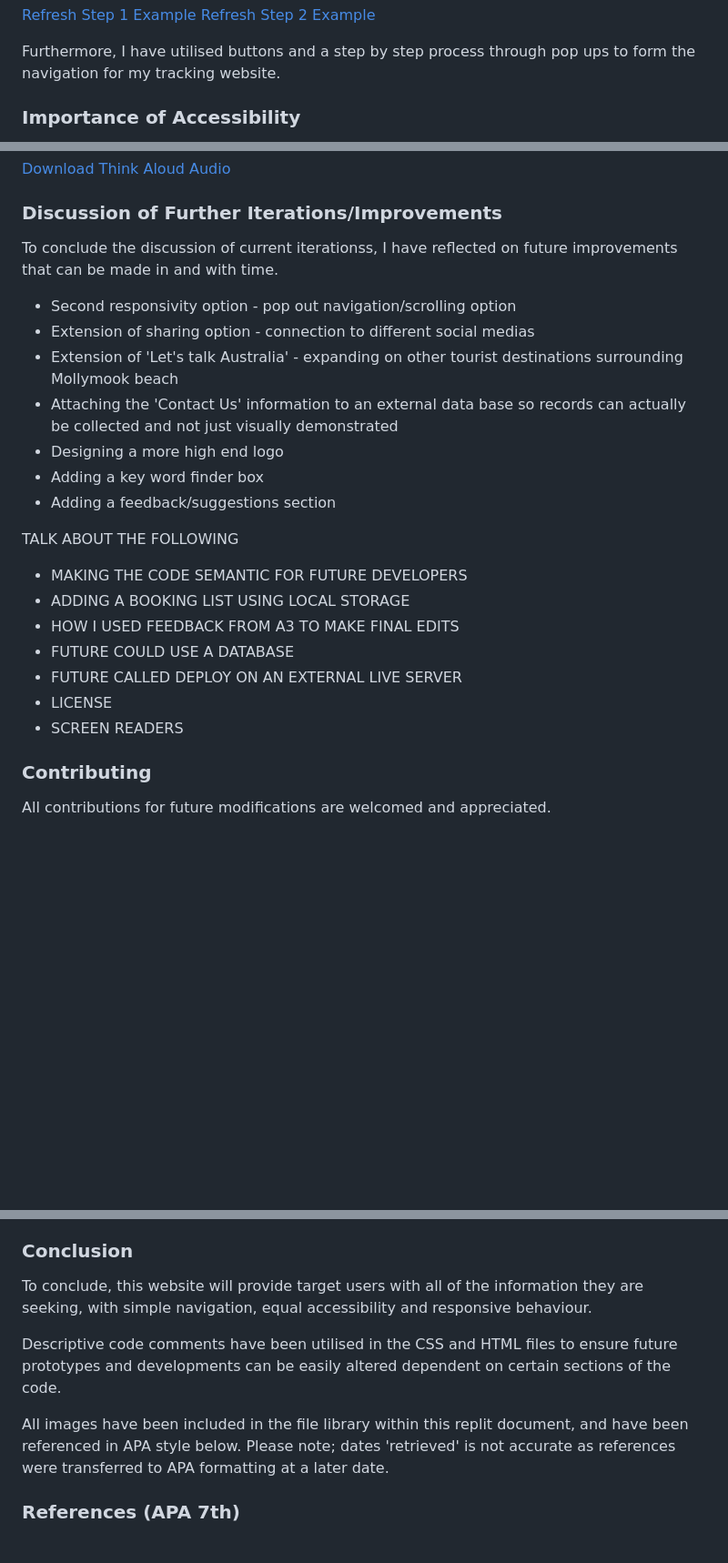
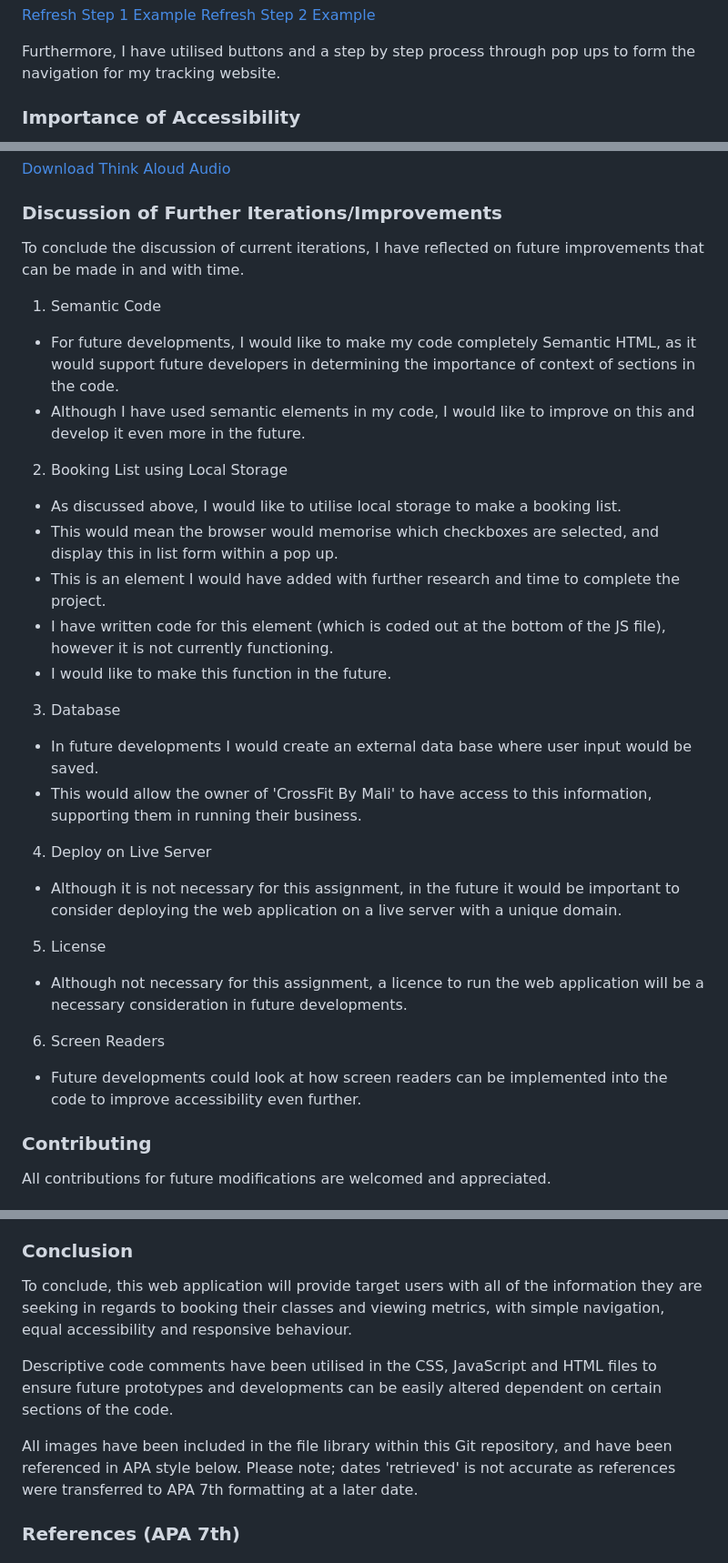
Before and after one commit to mjen9803/mjen9803-tracker, a Markdown page: README.md, 3 parts joined by grey strips. Shown at 91% size. Rendered like a GitHub page; blank space fills up the shorter version.

Commit message:
finishing read me

```diff
--- a/README.md
+++ b/README.md
@@ -267,24 +267,6 @@ Options are:
 
 Furthermore, I have utilised buttons and a step by step process through pop ups to form the navigation for my tracking website.
 
-<!-- ### Justifications for Implementation Decisions
-
-There are design decisions that were made throughout the implementation process to both improve aesthetic apeal, and to assist in accessibility/navigation. To make these decisions user feedback and testing has been undertaken, and considerations from Mid-Fidelity design comments have come into consideration.
-
-Firstly, a logo is used at the bottom of the Web Application. My original design did not incorporate a logo. I have utilised this as a design pattern, with the purpose of establishing brand identity. Because I have used pop ups rather than multiple pages, there was no need for this logo to link back to a 'home page', it is instead used for aesthetic appeal.
-
-Secondly, markers suggested removing thick dark lines from around text, borders, navigation bars, etc; to allow for a more 'professional' look. This was the main reasoning for choosing the dotted border, as it allowed for a more sleek and realistic website look.
-
-Thirdly, user feedback suggested that the links underneath my headings as per original designs was both messy and unnecessary. Nevertheless, it was still important that I sourced where all of my images were from, and gave users the ability to click on the image and see further information. Thus, rather than having a hyperlink to an external page, the user can click on the image and be automatically taken to the page it is sourced from, then easily return back to my website.
-
-Fourthly, in my designs, there were some pages with multiple images next to each other in each page. Although in my original designs this did look cohesive, with the other design changes I made, when I actually coded my website it did not match well. I feel as though the website now looks a lot neater and clean.
-
-Fifthly, when it comes to the website being both responsive and dynamic, I was able to ensure the website was able to be minimised without having to change the structure of the navigation bar. On reflection, if I had more time to complete this project, and to undertake heavy testing, I would make a pop out navigation bar to give users both options, depending on what screen they are using. Until then, I was able to make all text, headings, images and the navigation bar dynamic.
-
-Finally, with the drop down lists on the FAQs page, I thought it would be easier if I just had the user hover over the questions to retrieve their answers, rather than clicking. This allows the website to close the drop up lists after reading, creating a more cohesive design.
-
-Therefore, these are the design decisions made in the development of this project, and how they were implemented. -->
-
 ### Importance of Accessibility
 
 Accessibility is vital when it comes to the design, development and implementation of Web Applications so that they can be used by a wide audience, and remain both inclusive and ethical. The following are how design patterns and techniques have been used to allow for accessible and equal design.
@@ -383,23 +365,30 @@ I made sure to use a variety of user testing and feedback throughout my entire d
 
 ### Discussion of Further Iterations/Improvements
 
-To conclude the discussion of current iterationss, I have reflected on future improvements that can be made in and with time.
-- Second responsivity option - pop out navigation/scrolling option
-- Extension of sharing option - connection to different social medias
-- Extension of 'Let's talk Australia' - expanding on other tourist destinations surrounding Mollymook beach
-- Attaching the 'Contact Us' information to an external data base so records can actually be collected and not just visually demonstrated
-- Designing a more high end logo
-- Adding a key word finder box
-- Adding a feedback/suggestions section
+To conclude the discussion of current iterations, I have reflected on future improvements that can be made in and with time.
+1. Semantic Code
+- For future developments, I would like to make my code completely Semantic HTML, as it would support future developers in determining the importance of context of sections in the code.
+- Although I have used semantic elements in my code, I would like to improve on this and develop it even more in the future.
 
-TALK ABOUT THE FOLLOWING
-- MAKING THE CODE SEMANTIC FOR FUTURE DEVELOPERS
-- ADDING A BOOKING LIST USING LOCAL STORAGE
-- HOW I USED FEEDBACK FROM A3 TO MAKE FINAL EDITS
-- FUTURE COULD USE A DATABASE
-- FUTURE CALLED DEPLOY ON AN EXTERNAL LIVE SERVER
-- LICENSE
-- SCREEN READERS
+2. Booking List using Local Storage
+- As discussed above, I would like to utilise local storage to make a booking list.
+- This would mean the browser would memorise which checkboxes are selected, and display this in list form within a pop up.
+- This is an element I would have added with further research and time to complete the project.
+- I have written code for this element (which is coded out at the bottom of the JS file), however it is not currently functioning.
+- I would like to make this function in the future.
+
+3. Database
+- In future developments I would create an external data base where user input would be saved.
+- This would allow the owner of 'CrossFit By Mali' to have access to this information, supporting them in running their business.
+
+4. Deploy on Live Server
+- Although it is not necessary for this assignment, in the future it would be important to consider deploying the web application on a live server with a unique domain.
+
+5. License
+- Although not necessary for this assignment, a licence to run the web application will be a necessary consideration in future developments.
+
+6. Screen Readers
+- Future developments could look at how screen readers can be implemented into the code to improve accessibility even further.
 
 ### Contributing
 
@@ -417,11 +406,11 @@ Finally, I incorporated allignment and balance to maintain a professional lookin
 
 ### Conclusion
 
-To conclude, this website will provide target users with all of the information they are seeking, with simple navigation, equal accessibility and responsive behaviour.
+To conclude, this web application will provide target users with all of the information they are seeking in regards to booking their classes and viewing metrics, with simple navigation, equal accessibility and responsive behaviour.
 
-Descriptive code comments have been utilised in the CSS and HTML files to ensure future prototypes and developments can be easily altered dependent on certain sections of the code.
+Descriptive code comments have been utilised in the CSS, JavaScript and HTML files to ensure future prototypes and developments can be easily altered dependent on certain sections of the code.
 
-All images have been included in the file library within this replit document, and have been referenced in APA style below. Please note; dates 'retrieved' is not accurate as references were transferred to APA formatting at a later date.
+All images have been included in the file library within this Git repository, and have been referenced in APA style below. Please note; dates 'retrieved' is not accurate as references were transferred to APA 7th formatting at a later date.
 
 ### References (APA 7th)
 
```
Also changed, not shown: other parts of README.md (+2 -2 lines).
